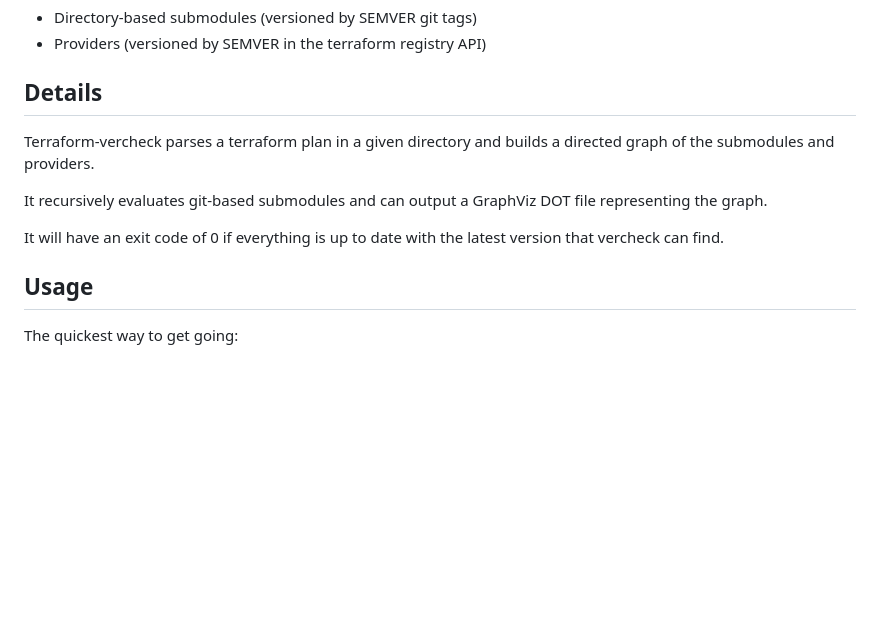
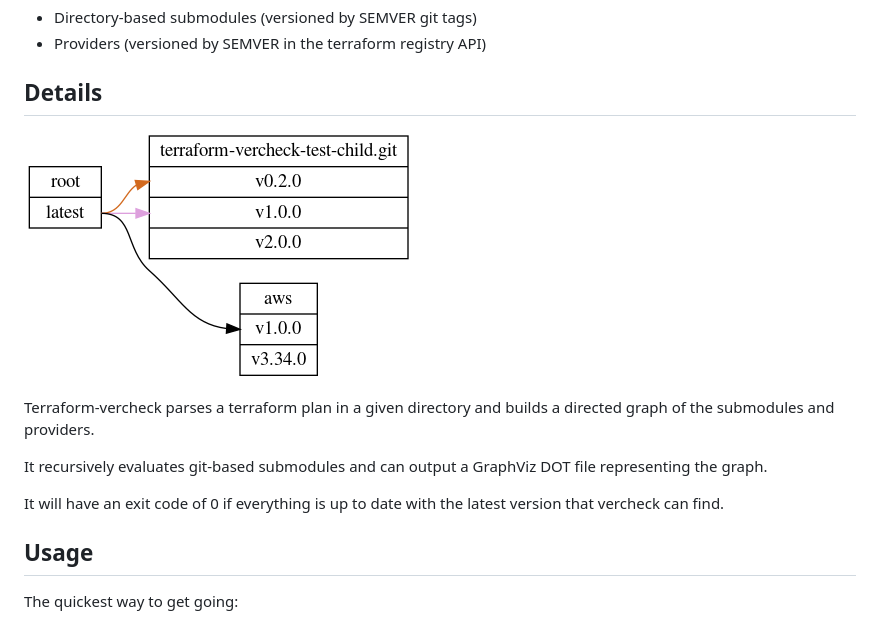
Before and after one commit to AhrazA/terraform-vercheck, a Markdown page: README.md, the part around the change. GitHub-like rendering; pictures changed too: demo.png (added); blank space fills up the shorter version.

Commit message:
Added picture

```diff
--- a/README.md
+++ b/README.md
@@ -8,6 +8,8 @@ Currently supported:
 
 ## Details
 
+![terraform vercheck digraph](demo.png)
+
 Terraform-vercheck parses a terraform plan in a given directory and builds a
 directed graph of the submodules and providers.
 
@@ -16,7 +18,6 @@ file representing the graph.
 
 It will have an exit code of 0
 if everything is up to date with the latest version that vercheck can find.
-
 
 ## Usage
 
```
